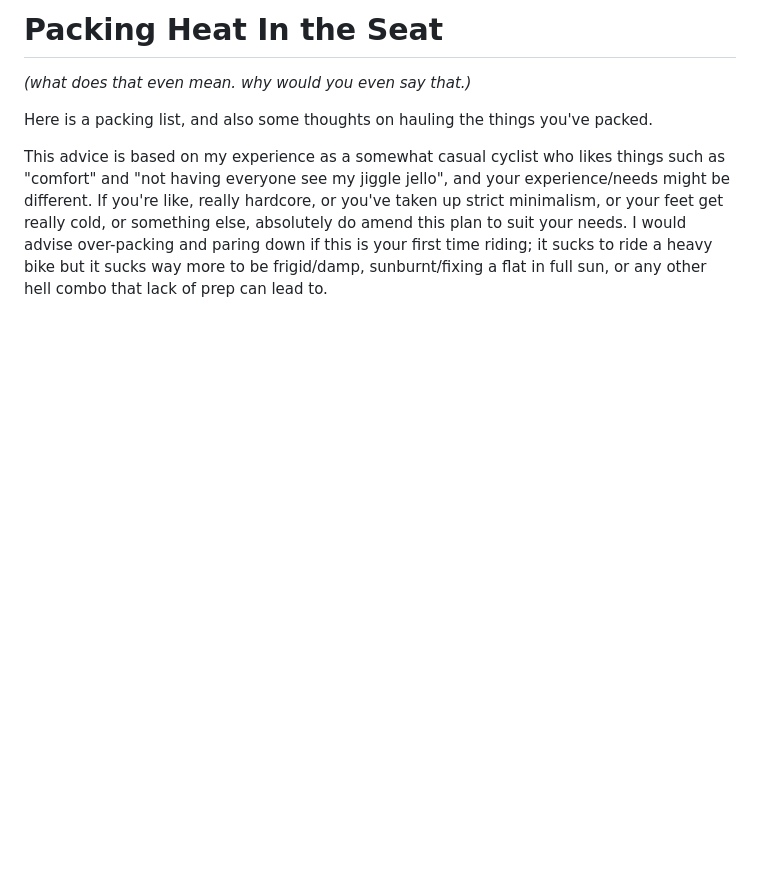
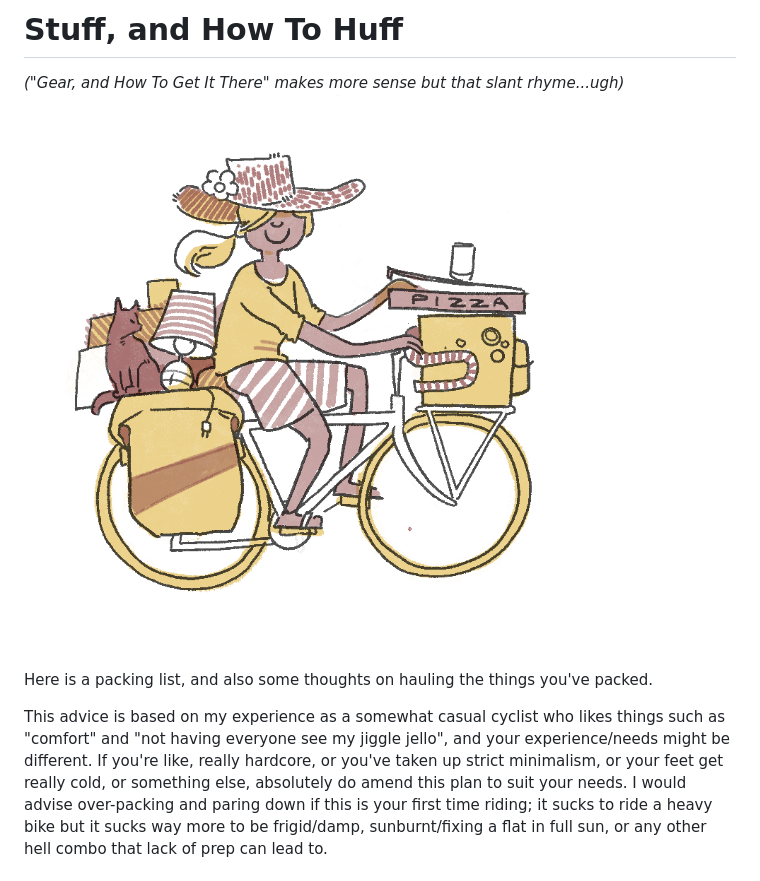
Before and after one commit to gsass/pretty.bike, a Markdown page: content/packing_list.md, the part around the change. Drawn GitHub-style; pictures changed too: img/packing.png (added); blank space fills up the shorter version.

Commit message:
Add image asset to packing list

```diff
--- a/content/packing_list.md
+++ b/content/packing_list.md
@@ -1,5 +1,6 @@
-# Packing Heat In the Seat
-_(what does that even mean. why would you even say that.)_
+# Stuff, and How To Huff
+_("Gear, and How To Get It There" makes more sense but that slant rhyme...ugh)_
+![Artist's depiction of a cyclist in a sun hat riding a touring bicycle heavily laden with unconventional cargo](../img/packing.png)
 
 Here is a packing list, and also some thoughts on hauling the things you've packed.
 
```
